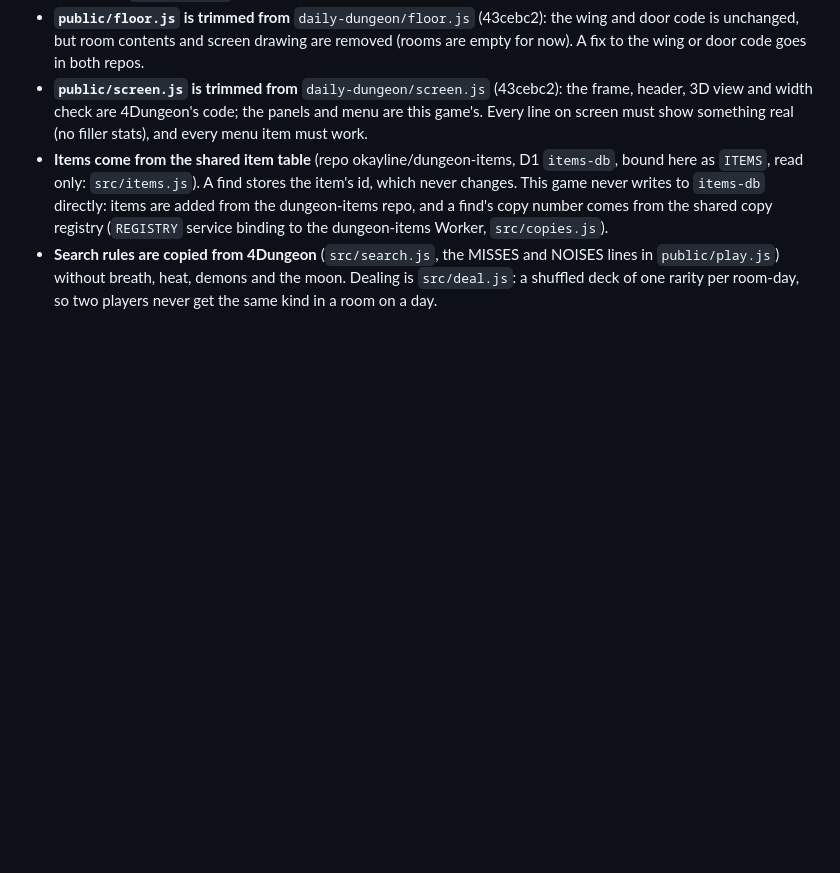
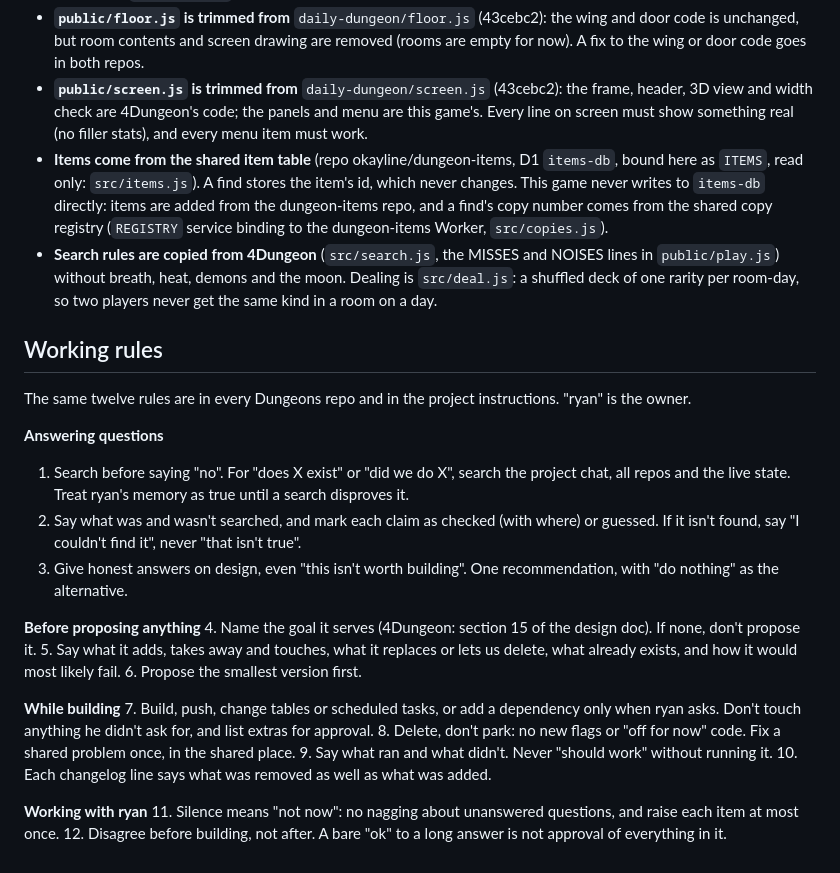
Before and after one commit to okayline/irl-dungeon, a Markdown page: CLAUDE.md, the part around the change. Rendered like a GitHub page; blank space fills up the shorter version.

Commit message:
Docs: CLAUDE.md working rules; README brought up to date with the code
Co-Authored-By: Claude Opus 5.5 (1M context) <noreply@anthropic.com>
Claude-Session: https://claude.ai/code/session_014HGtWfwYR2UZxguwkL8QKx

```diff
--- a/CLAUDE.md
+++ b/CLAUDE.md
@@ -14,3 +14,27 @@
 - **`public/screen.js` is trimmed from** `daily-dungeon/screen.js` (43cebc2): the frame, header, 3D view and width check are 4Dungeon's code; the panels and menu are this game's. Every line on screen must show something real (no filler stats), and every menu item must work.
 - **Items come from the shared item table** (repo okayline/dungeon-items, D1 `items-db`, bound here as `ITEMS`, read only: `src/items.js`). A find stores the item's id, which never changes. This game never writes to `items-db` directly: items are added from the dungeon-items repo, and a find's copy number comes from the shared copy registry (`REGISTRY` service binding to the dungeon-items Worker, `src/copies.js`).
 - **Search rules are copied from 4Dungeon** (`src/search.js`, the MISSES and NOISES lines in `public/play.js`) without breath, heat, demons and the moon. Dealing is `src/deal.js`: a shuffled deck of one rarity per room-day, so two players never get the same kind in a room on a day.
+
+## Working rules
+
+The same twelve rules are in every Dungeons repo and in the project instructions. "ryan" is the owner.
+
+**Answering questions**
+1. Search before saying "no". For "does X exist" or "did we do X", search the project chat, all repos and the live state. Treat ryan's memory as true until a search disproves it.
+2. Say what was and wasn't searched, and mark each claim as checked (with where) or guessed. If it isn't found, say "I couldn't find it", never "that isn't true".
+3. Give honest answers on design, even "this isn't worth building". One recommendation, with "do nothing" as the alternative.
+
+**Before proposing anything**
+4. Name the goal it serves (4Dungeon: section 15 of the design doc). If none, don't propose it.
+5. Say what it adds, takes away and touches, what it replaces or lets us delete, what already exists, and how it would most likely fail.
+6. Propose the smallest version first.
+
+**While building**
+7. Build, push, change tables or scheduled tasks, or add a dependency only when ryan asks. Don't touch anything he didn't ask for, and list extras for approval.
+8. Delete, don't park: no new flags or "off for now" code. Fix a shared problem once, in the shared place.
+9. Say what ran and what didn't. Never "should work" without running it.
+10. Each changelog line says what was removed as well as what was added.
+
+**Working with ryan**
+11. Silence means "not now": no nagging about unanswered questions, and raise each item at most once.
+12. Disagree before building, not after. A bare "ok" to a long answer is not approval of everything in it.
```
Also changed, not shown: README.md (+3 -3 lines).
